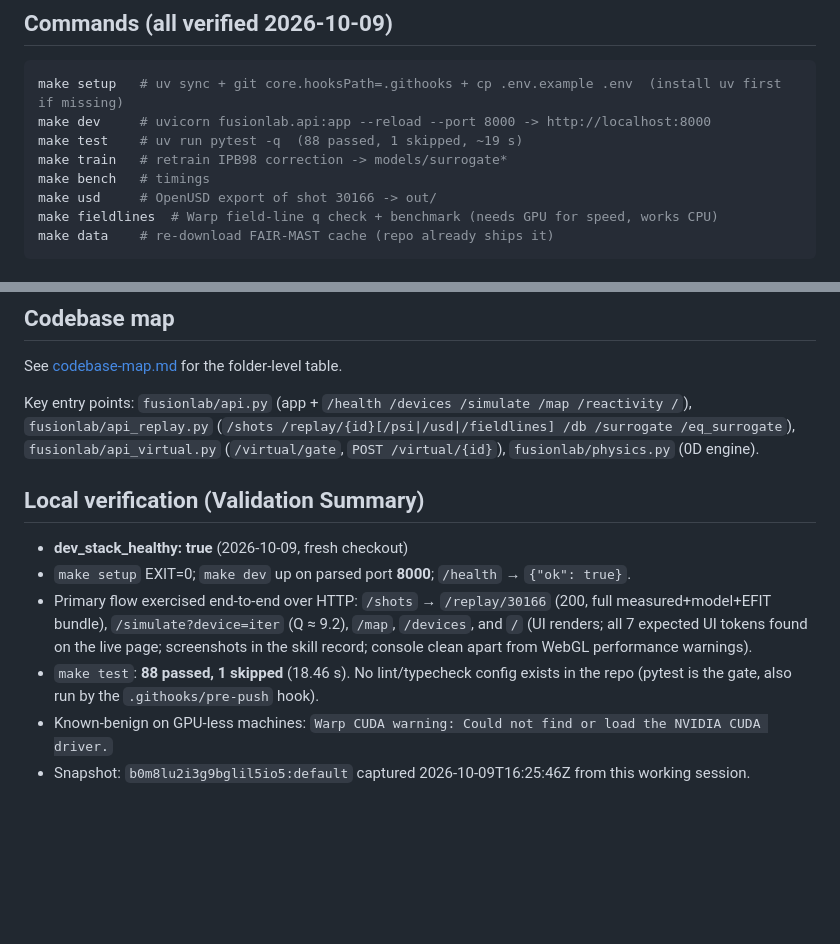
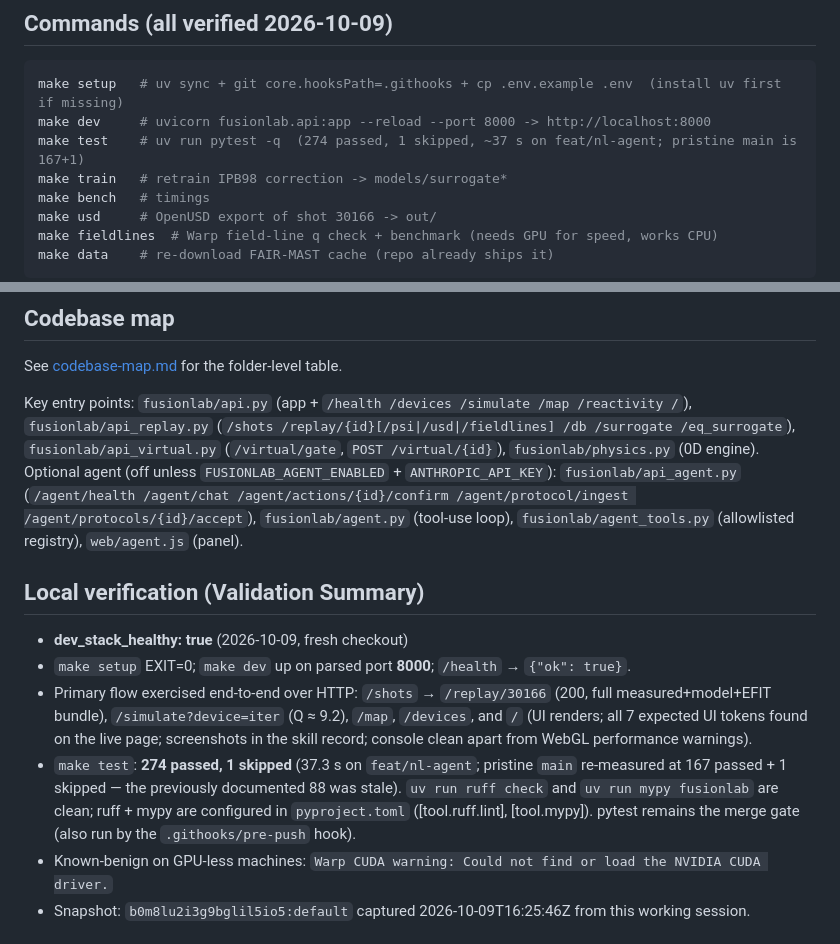
Before and after one commit to ganatma/FusionLab, a Markdown page: .obvious/obvious.md, 2 parts joined by grey strips. Drawn GitHub-style; blank space fills up the shorter version.

````diff
--- a/.obvious/obvious.md
+++ b/.obvious/obvious.md
@@ -20,7 +20,7 @@ time-sampled OpenUSD stages. FastAPI backend serves a static, no-build web UI.
 ```bash
 make setup   # uv sync + git core.hooksPath=.githooks + cp .env.example .env  (install uv first if missing)
 make dev     # uvicorn fusionlab.api:app --reload --port 8000 -> http://localhost:8000
-make test    # uv run pytest -q  (88 passed, 1 skipped, ~19 s)
+make test    # uv run pytest -q  (274 passed, 1 skipped, ~37 s on feat/nl-agent; pristine main is 167+1)
 make train   # retrain IPB98 correction -> models/surrogate*
 make bench   # timings
 make usd     # OpenUSD export of shot 30166 -> out/
@@ -45,6 +45,9 @@ See [codebase-map.md](codebase-map.md) for the folder-level table.
 Key entry points: `fusionlab/api.py` (app + `/health /devices /simulate /map /reactivity /`),
 `fusionlab/api_replay.py` (`/shots /replay/{id}[/psi|/usd|/fieldlines] /db /surrogate /eq_surrogate`),
 `fusionlab/api_virtual.py` (`/virtual/gate`, `POST /virtual/{id}`), `fusionlab/physics.py` (0D engine).
+Optional agent (off unless `FUSIONLAB_AGENT_ENABLED` + `ANTHROPIC_API_KEY`): `fusionlab/api_agent.py`
+(`/agent/health /agent/chat /agent/actions/{id}/confirm /agent/protocol/ingest /agent/protocols/{id}/accept`),
+`fusionlab/agent.py` (tool-use loop), `fusionlab/agent_tools.py` (allowlisted registry), `web/agent.js` (panel).
 
 ## Local verification (Validation Summary)
 
@@ -53,8 +56,10 @@ Key entry points: `fusionlab/api.py` (app + `/health /devices /simulate /map /re
 - Primary flow exercised end-to-end over HTTP: `/shots` → `/replay/30166` (200, full measured+model+EFIT bundle),
   `/simulate?device=iter` (Q ≈ 9.2), `/map`, `/devices`, and `/` (UI renders; all 7 expected UI tokens found
   on the live page; screenshots in the skill record; console clean apart from WebGL performance warnings).
-- `make test`: **88 passed, 1 skipped** (18.46 s). No lint/typecheck config exists in the repo (pytest is the gate,
-  also run by the `.githooks/pre-push` hook).
+- `make test`: **274 passed, 1 skipped** (37.3 s on `feat/nl-agent`; pristine `main` re-measured at 167 passed +
+  1 skipped — the previously documented 88 was stale). `uv run ruff check` and `uv run mypy fusionlab` are clean;
+  ruff + mypy are configured in `pyproject.toml` ([tool.ruff.lint], [tool.mypy]). pytest remains the merge gate
+  (also run by the `.githooks/pre-push` hook).
 - Known-benign on GPU-less machines: `Warp CUDA warning: Could not find or load the NVIDIA CUDA driver.`
 - Snapshot: `b0m8lu2i3g9bglil5io5:default` captured 2026-10-09T16:25:46Z from this working session.
 
````
Also changed, not shown: README.md (+14 -1 lines).
